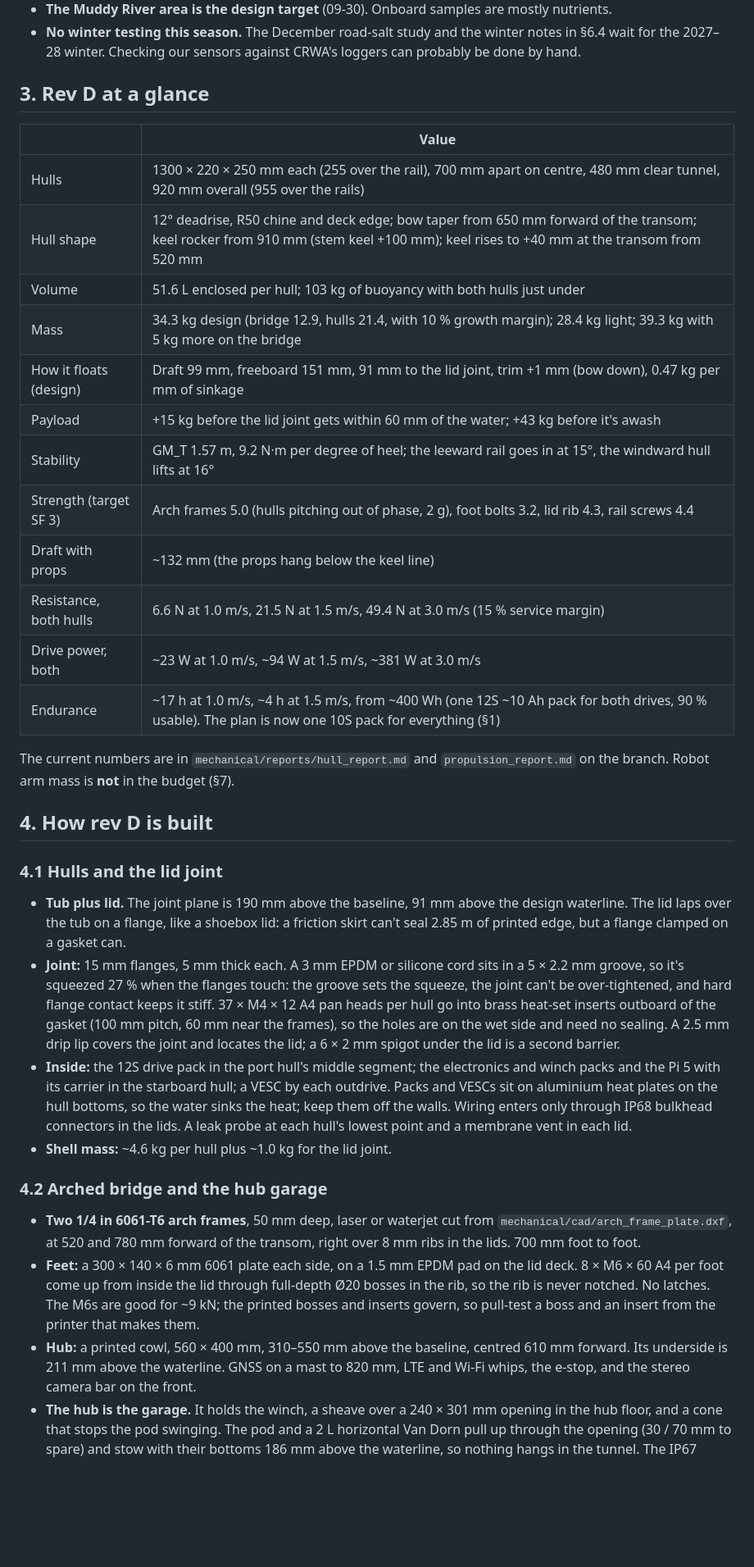
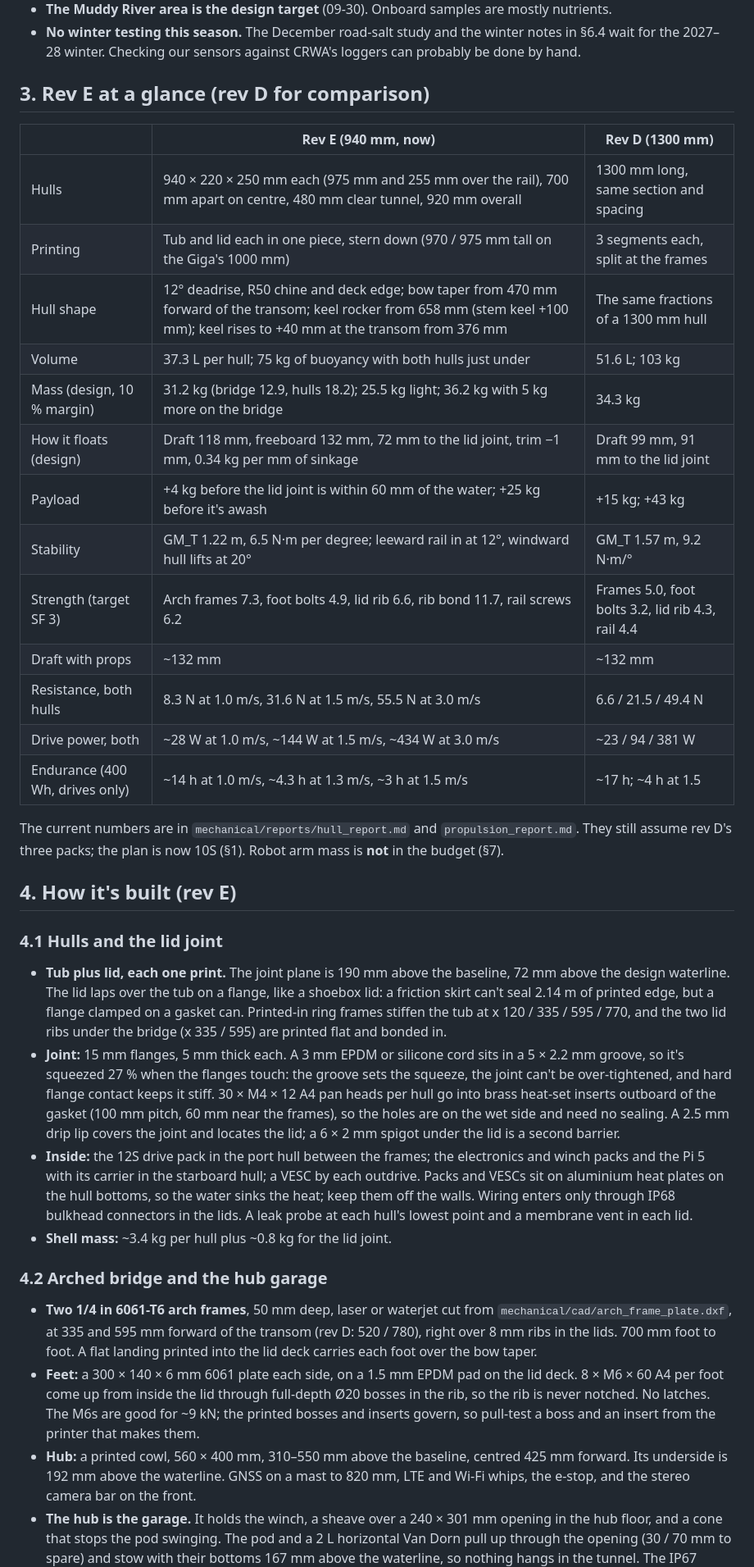
Before and after one commit to ka1e27/dreams, a Markdown page: docs/v3/V3_MECHANICAL.md, the part around one of its changes. Shown at 82% size. Drawn GitHub-style; blank space fills up the shorter version.

```diff
--- a/docs/v3/V3_MECHANICAL.md
+++ b/docs/v3/V3_MECHANICAL.md
@@ -65,59 +66,63 @@ The details are in `Boat_PCB/CLAUDE.md` and `docs/v3/V3_DESIGN_BRIEF.md`.
 - **No winter testing this season.** The December road-salt study and the winter notes in §6.4 wait
   for the 2027–28 winter. Checking our sensors against CRWA's loggers can probably be done by hand.
 
-## 3. Rev D at a glance
+## 3. Rev E at a glance (rev D for comparison)
 
-| | Value |
-|---|---|
-| Hulls | 1300 × 220 × 250 mm each (255 over the rail), 700 mm apart on centre, 480 mm clear tunnel, 920 mm overall (955 over the rails) |
-| Hull shape | 12° deadrise, R50 chine and deck edge; bow taper from 650 mm forward of the transom; keel rocker from 910 mm (stem keel +100 mm); keel rises to +40 mm at the transom from 520 mm |
-| Volume | 51.6 L enclosed per hull; 103 kg of buoyancy with both hulls just under |
-| Mass | 34.3 kg design (bridge 12.9, hulls 21.4, with 10 % growth margin); 28.4 kg light; 39.3 kg with 5 kg more on the bridge |
-| How it floats (design) | Draft 99 mm, freeboard 151 mm, 91 mm to the lid joint, trim +1 mm (bow down), 0.47 kg per mm of sinkage |
-| Payload | +15 kg before the lid joint gets within 60 mm of the water; +43 kg before it's awash |
-| Stability | GM_T 1.57 m, 9.2 N·m per degree of heel; the leeward rail goes in at 15°, the windward hull lifts at 16° |
-| Strength (target SF 3) | Arch frames 5.0 (hulls pitching out of phase, 2 g), foot bolts 3.2, lid rib 4.3, rail screws 4.4 |
-| Draft with props | ~132 mm (the props hang below the keel line) |
-| Resistance, both hulls | 6.6 N at 1.0 m/s, 21.5 N at 1.5 m/s, 49.4 N at 3.0 m/s (15 % service margin) |
-| Drive power, both | ~23 W at 1.0 m/s, ~94 W at 1.5 m/s, ~381 W at 3.0 m/s |
-| Endurance | ~17 h at 1.0 m/s, ~4 h at 1.5 m/s, from ~400 Wh (one 12S ~10 Ah pack for both drives, 90 % usable). The plan is now one 10S pack for everything (§1) |
+| | Rev E (940 mm, now) | Rev D (1300 mm) |
+|---|---|---|
+| Hulls | 940 × 220 × 250 mm each (975 mm and 255 mm over the rail), 700 mm apart on centre, 480 mm clear tunnel, 920 mm overall | 1300 mm long, same section and spacing |
+| Printing | Tub and lid each in one piece, stern down (970 / 975 mm tall on the Giga's 1000 mm) | 3 segments each, split at the frames |
+| Hull shape | 12° deadrise, R50 chine and deck edge; bow taper from 470 mm forward of the transom; keel rocker from 658 mm (stem keel +100 mm); keel rises to +40 mm at the transom from 376 mm | The same fractions of a 1300 mm hull |
+| Volume | 37.3 L per hull; 75 kg of buoyancy with both hulls just under | 51.6 L; 103 kg |
+| Mass (design, 10 % margin) | 31.2 kg (bridge 12.9, hulls 18.2); 25.5 kg light; 36.2 kg with 5 kg more on the bridge | 34.3 kg |
+| How it floats (design) | Draft 118 mm, freeboard 132 mm, 72 mm to the lid joint, trim −1 mm, 0.34 kg per mm of sinkage | Draft 99 mm, 91 mm to the lid joint |
+| Payload | +4 kg before the lid joint is within 60 mm of the water; +25 kg before it's awash | +15 kg; +43 kg |
+| Stability | GM_T 1.22 m, 6.5 N·m per degree; leeward rail in at 12°, windward hull lifts at 20° | GM_T 1.57 m, 9.2 N·m/° |
+| Strength (target SF 3) | Arch frames 7.3, foot bolts 4.9, lid rib 6.6, rib bond 11.7, rail screws 6.2 | Frames 5.0, foot bolts 3.2, lid rib 4.3, rail 4.4 |
+| Draft with props | ~132 mm | ~132 mm |
+| Resistance, both hulls | 8.3 N at 1.0 m/s, 31.6 N at 1.5 m/s, 55.5 N at 3.0 m/s | 6.6 / 21.5 / 49.4 N |
+| Drive power, both | ~28 W at 1.0 m/s, ~144 W at 1.5 m/s, ~434 W at 3.0 m/s | ~23 / 94 / 381 W |
+| Endurance (400 Wh, drives only) | ~14 h at 1.0 m/s, ~4.3 h at 1.3 m/s, ~3 h at 1.5 m/s | ~17 h; ~4 h at 1.5 |
 
-The current numbers are in `mechanical/reports/hull_report.md` and `propulsion_report.md` on the
-branch. Robot arm mass is **not** in the budget (§7).
+The current numbers are in `mechanical/reports/hull_report.md` and `propulsion_report.md`. They
+still assume rev D's three packs; the plan is now 10S (§1). Robot arm mass is **not** in the budget (§7).
 
-## 4. How rev D is built
+## 4. How it's built (rev E)
 
 ### 4.1 Hulls and the lid joint
 
-- **Tub plus lid.** The joint plane is 190 mm above the baseline, 91 mm above the design waterline.
-  The lid laps over the tub on a flange, like a shoebox lid: a friction skirt can't seal 2.85 m of
-  printed edge, but a flange clamped on a gasket can.
+- **Tub plus lid, each one print.** The joint plane is 190 mm above the baseline, 72 mm above the
+  design waterline. The lid laps over the tub on a flange, like a shoebox lid: a friction skirt
+  can't seal 2.14 m of printed edge, but a flange clamped on a gasket can. Printed-in ring frames
+  stiffen the tub at x 120 / 335 / 595 / 770, and the two lid ribs under the bridge (x 335 / 595)
+  are printed flat and bonded in.
 - **Joint:** 15 mm flanges, 5 mm thick each. A 3 mm EPDM or silicone cord sits in a 5 × 2.2 mm
   groove, so it's squeezed 27 % when the flanges touch: the groove sets the squeeze, the joint can't
-  be over-tightened, and hard flange contact keeps it stiff. 37 × M4 × 12 A4 pan heads per hull go
+  be over-tightened, and hard flange contact keeps it stiff. 30 × M4 × 12 A4 pan heads per hull go
   into brass heat-set inserts outboard of the gasket (100 mm pitch, 60 mm near the frames), so the
   holes are on the wet side and need no sealing. A 2.5 mm drip lip covers the joint and locates the
   lid; a 6 × 2 mm spigot under the lid is a second barrier.
-- **Inside:** the 12S drive pack in the port hull's middle segment; the electronics and winch packs
+- **Inside:** the 12S drive pack in the port hull between the frames; the electronics and winch packs
   and the Pi 5 with its carrier in the starboard hull; a VESC by each outdrive. Packs and VESCs sit
   on aluminium heat plates on the hull bottoms, so the water sinks the heat; keep them off the
   walls. Wiring enters only through IP68 bulkhead connectors in the lids. A leak probe at each
   hull's lowest point and a membrane vent in each lid.
-- **Shell mass:** ~4.6 kg per hull plus ~1.0 kg for the lid joint.
+- **Shell mass:** ~3.4 kg per hull plus ~0.8 kg for the lid joint.
 
 ### 4.2 Arched bridge and the hub garage
 
 - **Two 1/4 in 6061-T6 arch frames**, 50 mm deep, laser or waterjet cut from
-  `mechanical/cad/arch_frame_plate.dxf`, at 520 and 780 mm forward of the transom,
-  right over 8 mm ribs in the lids. 700 mm foot to foot.
+  `mechanical/cad/arch_frame_plate.dxf`, at 335 and 595 mm forward of the transom (rev D: 520 /
+  780), right over 8 mm ribs in the lids. 700 mm foot to foot. A flat landing printed into the lid
+  deck carries each foot over the bow taper.
 - **Feet:** a 300 × 140 × 6 mm 6061 plate each side, on a 1.5 mm EPDM pad on the lid deck. 8 × M6
   × 60 A4 per foot come up from inside the lid through full-depth Ø20 bosses in the rib, so the rib
   is never notched. No latches. The M6s are good for ~9 kN; the printed bosses and inserts govern,
   so pull-test a boss and an insert from the printer that makes them.
-- **Hub:** a printed cowl, 560 × 400 mm, 310–550 mm above the baseline, centred 610 mm forward. Its
-  underside is 211 mm above the waterline. GNSS on a mast to 820 mm, LTE and Wi-Fi whips, the
+- **Hub:** a printed cowl, 560 × 400 mm, 310–550 mm above the baseline, centred 425 mm forward. Its
+  underside is 192 mm above the waterline. GNSS on a mast to 820 mm, LTE and Wi-Fi whips, the
   e-stop, and the stereo camera bar on the front.
 - **The hub is the garage.** It holds the winch, a sheave over a 240 × 301 mm opening in the hub
   floor, and a cone that stops the pod swinging. The pod and a 2 L horizontal Van Dorn pull up
-  through the opening (30 / 70 mm to spare) and stow with their bottoms 186 mm above the waterline,
+  through the opening (30 / 70 mm to spare) and stow with their bottoms 167 mm above the waterline,
   so nothing hangs in the tunnel. The IP67 electronics box of rev C is gone. The winch envelope
```
Also changed, not shown: other parts of docs/v3/V3_MECHANICAL.md (+43 -53 lines), CLAUDE.md (+1 -1 lines), docs/v3/README.md (+1 -1 lines).
